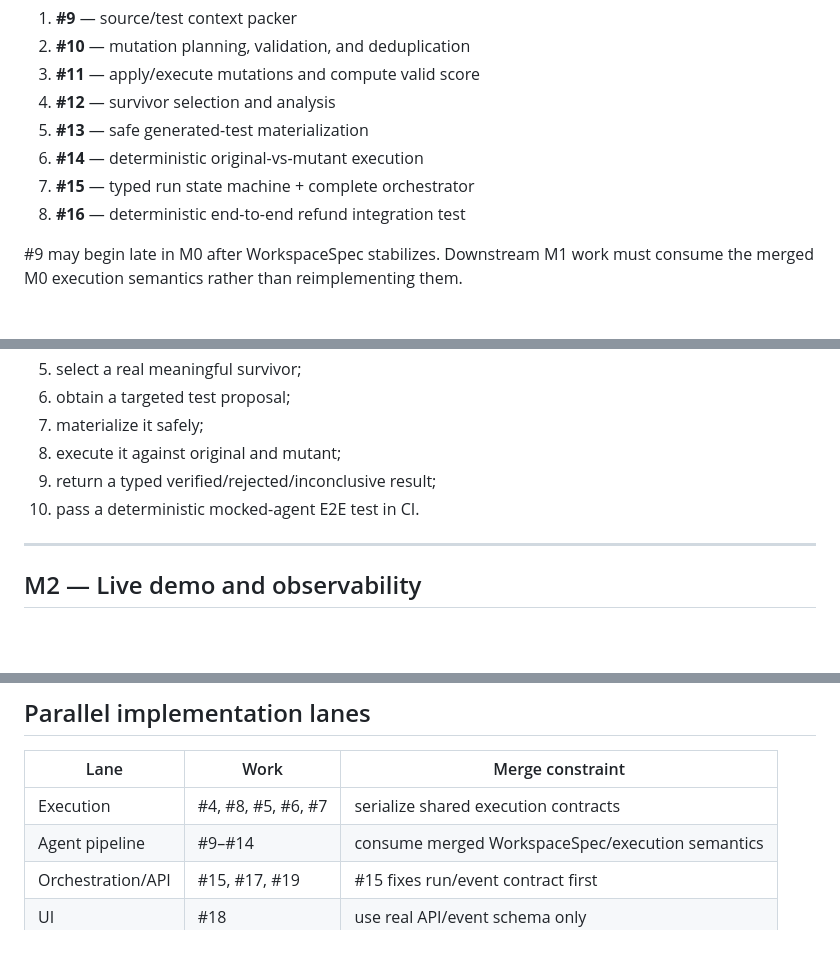
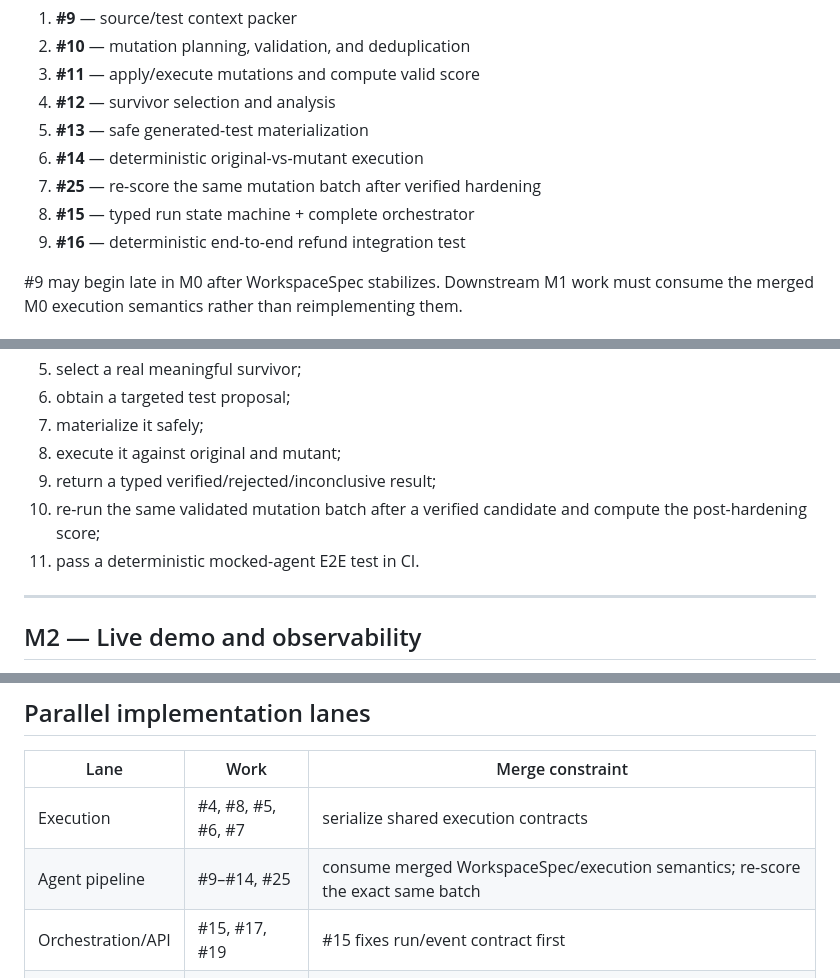
Before and after one commit to reverez/Tech-Europe-2026-PERJURY, a Markdown page: docs/IMPLEMENTATION_PLAN.md, 3 parts joined by grey strips. Rendered like a GitHub page; blank space fills up the shorter version.

Commit message:
docs: close recursive audit gaps

```diff
--- a/docs/IMPLEMENTATION_PLAN.md
+++ b/docs/IMPLEMENTATION_PLAN.md
@@ -61,8 +61,9 @@ Issues:
 4. **#12** — survivor selection and analysis
 5. **#13** — safe generated-test materialization
 6. **#14** — deterministic original-vs-mutant execution
-7. **#15** — typed run state machine + complete orchestrator
-8. **#16** — deterministic end-to-end refund integration test
+7. **#25** — re-score the same mutation batch after verified hardening
+8. **#15** — typed run state machine + complete orchestrator
+9. **#16** — deterministic end-to-end refund integration test
 
 #9 may begin late in M0 after WorkspaceSpec stabilizes. Downstream M1 work must consume the merged M0 execution semantics rather than reimplementing them.
 
@@ -78,7 +79,8 @@ One callable core pipeline must:
 7. materialize it safely;
 8. execute it against original and mutant;
 9. return a typed verified/rejected/inconclusive result;
-10. pass a deterministic mocked-agent E2E test in CI.
+10. re-run the same validated mutation batch after a verified candidate and compute the post-hardening score;
+11. pass a deterministic mocked-agent E2E test in CI.
 
 ---
 
@@ -164,7 +168,7 @@ Issues:
 | Lane | Work | Merge constraint |
 | --- | --- | --- |
 | Execution | #4, #8, #5, #6, #7 | serialize shared execution contracts |
-| Agent pipeline | #9–#14 | consume merged WorkspaceSpec/execution semantics |
+| Agent pipeline | #9–#14, #25 | consume merged WorkspaceSpec/execution semantics; re-score the exact same batch |
 | Orchestration/API | #15, #17, #19 | #15 fixes run/event contract first |
 | UI | #18 | use real API/event schema only |
 | Validation/docs | #20, #24, #23 | validate exact commit being documented |
```
Also changed, not shown: other parts of docs/IMPLEMENTATION_PLAN.md (+2 -0 lines).
